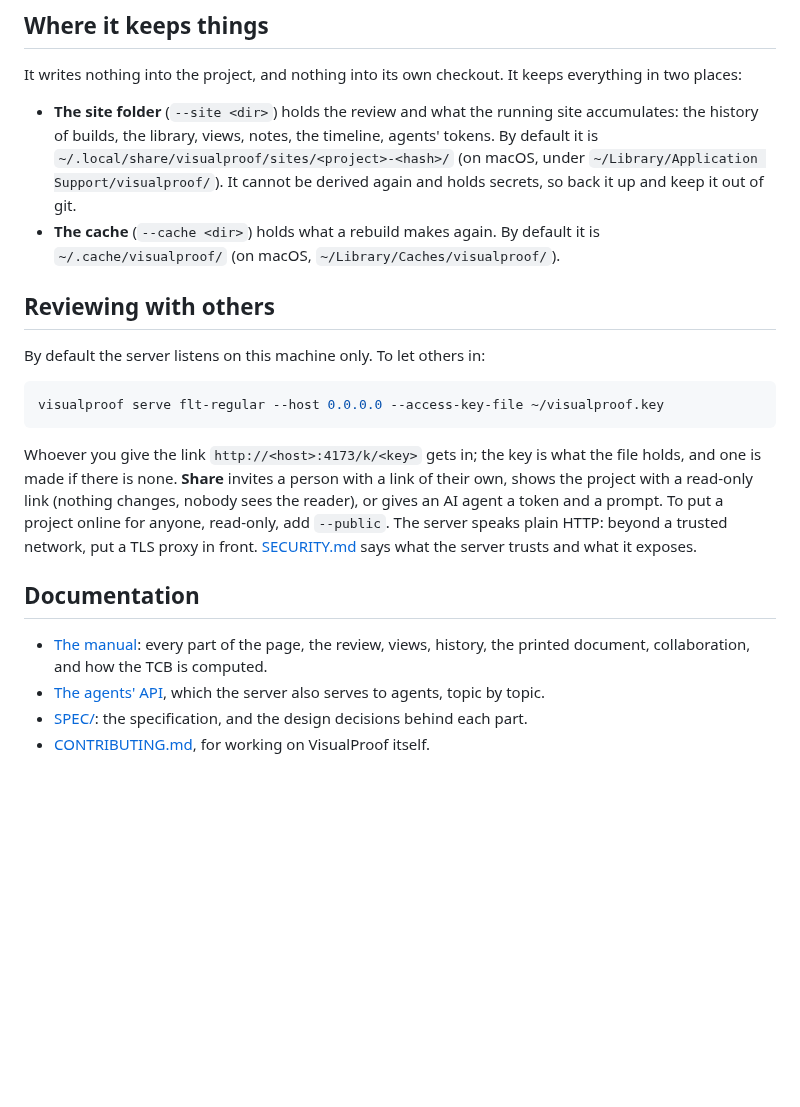
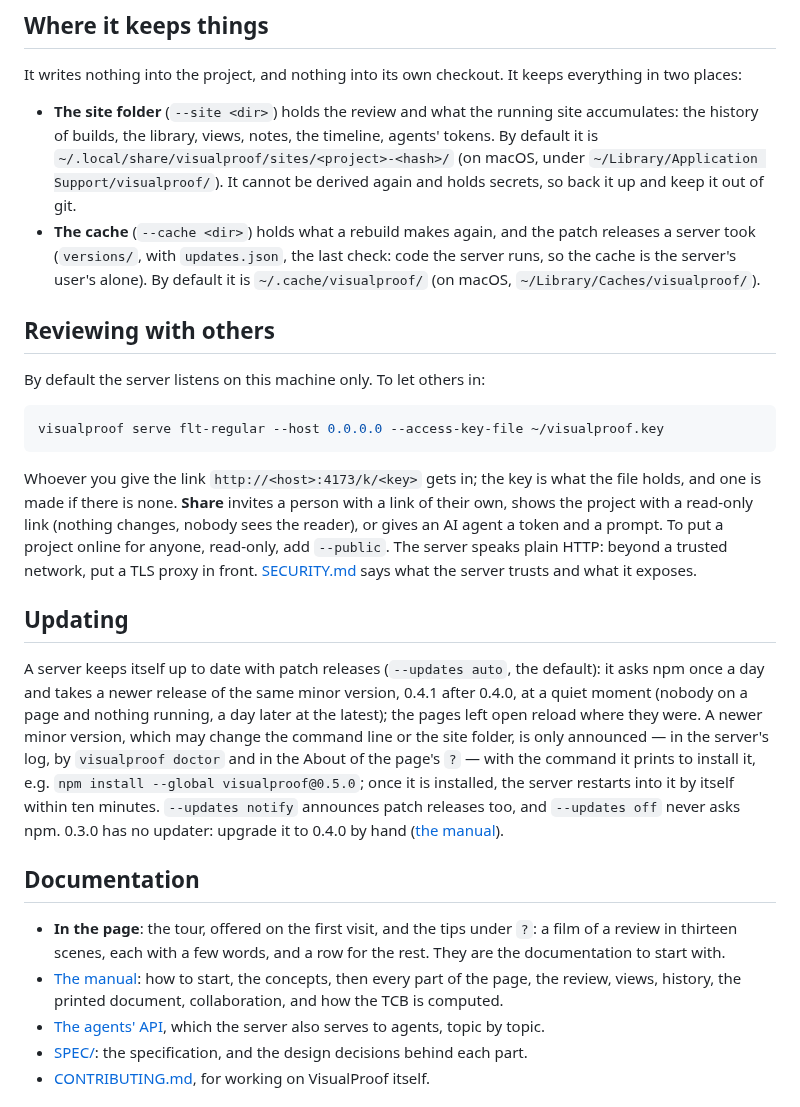
Before and after one commit to LucianoXu/VisualProof, a Markdown page: README.md, the part around one of its changes. Rendered like a GitHub page; blank space fills up the shorter version.

```diff
--- a/README.md
+++ b/README.md
@@ -80,8 +99,10 @@ places:
   `~/.local/share/visualproof/sites/<project>-<hash>/` (on macOS, under
   `~/Library/Application Support/visualproof/`). It cannot be derived again and holds secrets, so
   back it up and keep it out of git.
-- **The cache** (`--cache <dir>`) holds what a rebuild makes again. By default it is
-  `~/.cache/visualproof/` (on macOS, `~/Library/Caches/visualproof/`).
+- **The cache** (`--cache <dir>`) holds what a rebuild makes again, and the patch releases a server
+  took (`versions/`, with `updates.json`, the last check: code the server runs, so the cache is the
+  server's user's alone). By default it is `~/.cache/visualproof/` (on macOS,
+  `~/Library/Caches/visualproof/`).
 
 ## Reviewing with others
 
@@ -97,10 +118,26 @@ project with a read-only link (nothing changes, nobody sees the reader), or give
 token and a prompt. To put a project online for anyone, read-only, add `--public`. The server
 speaks plain HTTP: beyond a trusted network, put a TLS proxy in front. [SECURITY.md](SECURITY.md) says what the server trusts and what it exposes.
 
+## Updating
+
+A server keeps itself up to date with patch releases (`--updates auto`, the default): it asks npm
+once a day and takes a newer release of the same minor version, 0.4.1 after 0.4.0, at a quiet
+moment (nobody on a page and nothing running, a day later at the latest); the pages left open
+reload where they were. A newer minor version, which may change the command line or the site
+folder, is only announced — in the server's log, by `visualproof doctor` and in the About of the
+page's `?` — with the command it prints to install it, e.g.
+`npm install --global visualproof@0.5.0`; once it is installed, the server restarts into it by
+itself within ten minutes. `--updates notify` announces patch releases too, and `--updates off`
+never asks npm. 0.3.0 has no updater: upgrade it to 0.4.0 by hand
+([the manual](docs/MANUAL.md#updates)).
+
 ## Documentation
 
-- [The manual](docs/MANUAL.md): every part of the page, the review, views, history, the printed
-  document, collaboration, and how the TCB is computed.
+- **In the page**: the tour, offered on the first visit, and the tips under `?`: a film of a review
+  in thirteen scenes, each with a few words, and a row for the rest. They are the documentation to
+  start with.
+- [The manual](docs/MANUAL.md): how to start, the concepts, then every part of the page, the review,
+  views, history, the printed document, collaboration, and how the TCB is computed.
 - [The agents' API](docs/agent-api/README.md), which the server also serves to agents, topic by topic.
 - [SPEC/](SPEC/): the specification, and the design decisions behind each part.
 - [CONTRIBUTING.md](CONTRIBUTING.md), for working on VisualProof itself.
```
Also changed, not shown: other parts of README.md (+26 -7 lines).
